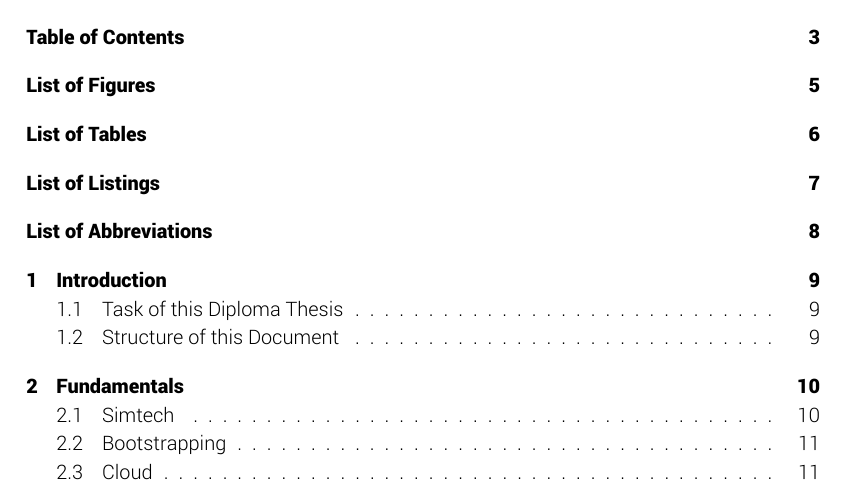
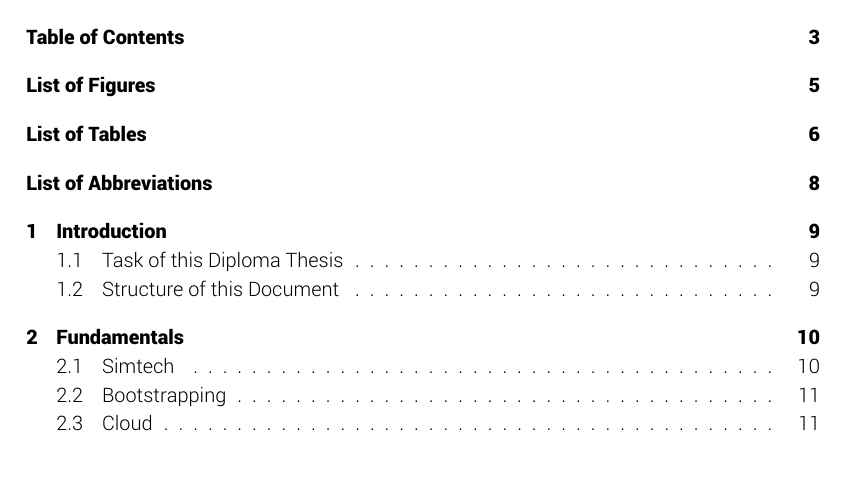
Before and after one commit to lukasreinfurt/diploma-thesis, a LaTeX thesis (diploma thesis/src/thesis.tex, which reads diploma thesis/src/_settings/packages.tex): part of page 3 of 28, cut so that both start at the same text. Compiled offline with XeLaTeX.

```diff
--- a/diploma thesis/src/_settings/packages.tex
+++ b/diploma thesis/src/_settings/packages.tex
@@ -137,3 +137,6 @@
 % print page layout
 % http://www.ctan.org/tex-archive/macros/latex/contrib/layouts
 \usepackage{layouts}
+
+% improves other packages to work better with KOMA
+\usepackage{scrhack}
```
